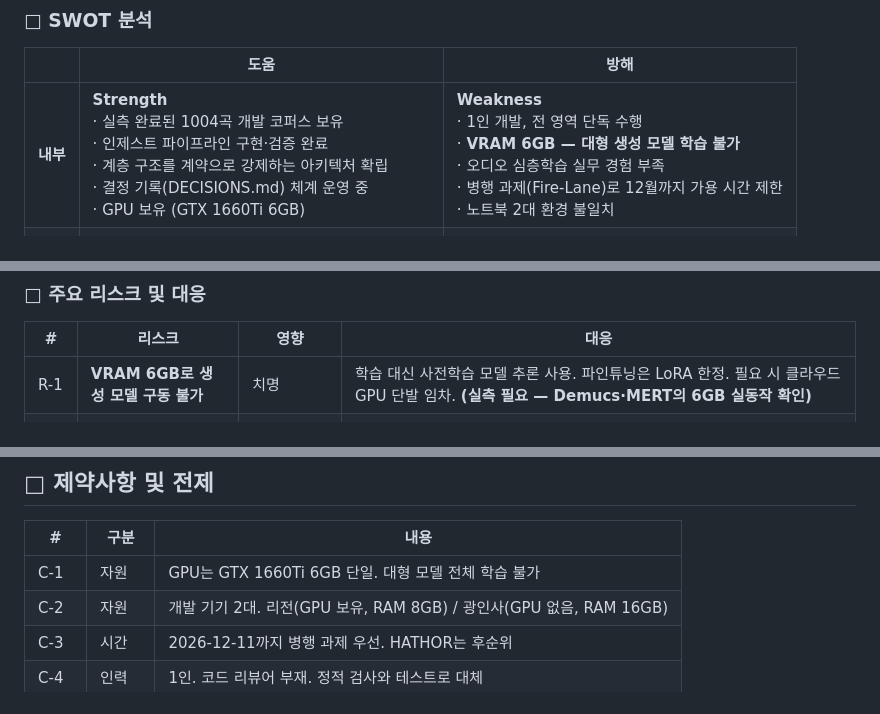
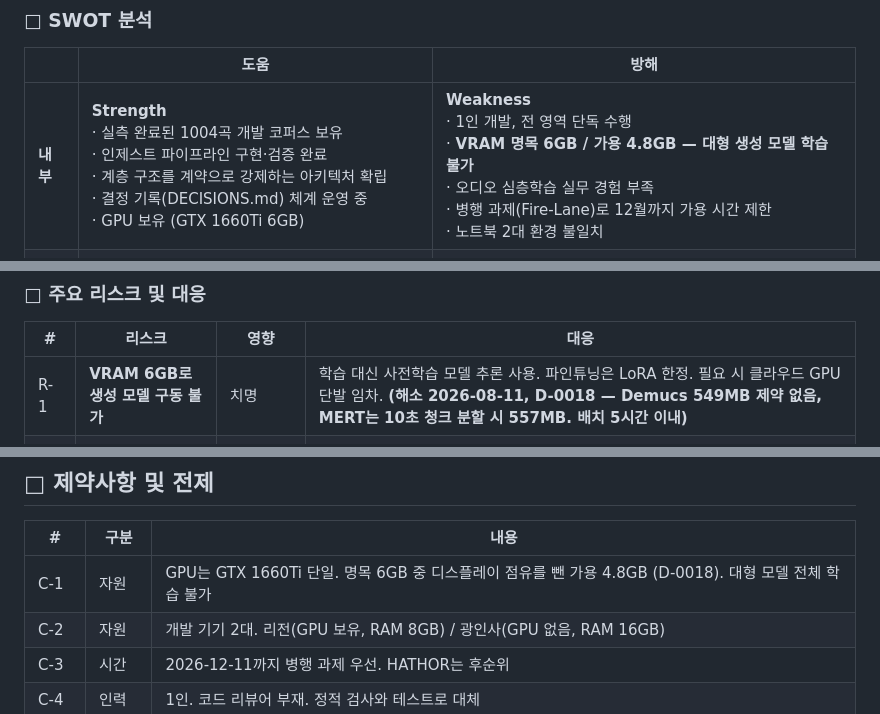
Before and after one commit to CleverAIFox/hathor, a Markdown page: docs/PLAN.md, 3 parts joined by grey strips. Drawn GitHub-style.

Commit message:
docs: PLAN.md R-1 해소 표시, VRAM 가용치 정정
R-1의 '실측 필요'를 D-0018 결과로 대체한다.

VRAM을 설계 전제로 쓰는 세 곳(SWOT Weakness, 제약 C-1, 환경표)에
가용 4.8GB를 병기한다. 노트북 내장 디스플레이가 약 1.35GB를 상시
점유하므로 명목 6GB로 계산하면 메모리 예산이 20% 과대평가된다.

```diff
--- a/docs/PLAN.md
+++ b/docs/PLAN.md
@@ -289,7 +289,7 @@ Suno, Udio 등 현행 서비스는 텍스트 프롬프트를 입력으로 받는
 
 | | 도움 | 방해 |
 |---|---|---|
-| **내부** | **Strength**<br>· 실측 완료된 1004곡 개발 코퍼스 보유<br>· 인제스트 파이프라인 구현·검증 완료<br>· 계층 구조를 계약으로 강제하는 아키텍처 확립<br>· 결정 기록(DECISIONS.md) 체계 운영 중<br>· GPU 보유 (GTX 1660Ti 6GB) | **Weakness**<br>· 1인 개발, 전 영역 단독 수행<br>· **VRAM 6GB — 대형 생성 모델 학습 불가**<br>· 오디오 심층학습 실무 경험 부족<br>· 병행 과제(Fire-Lane)로 12월까지 가용 시간 제한<br>· 노트북 2대 환경 불일치 |
+| **내부** | **Strength**<br>· 실측 완료된 1004곡 개발 코퍼스 보유<br>· 인제스트 파이프라인 구현·검증 완료<br>· 계층 구조를 계약으로 강제하는 아키텍처 확립<br>· 결정 기록(DECISIONS.md) 체계 운영 중<br>· GPU 보유 (GTX 1660Ti 6GB) | **Weakness**<br>· 1인 개발, 전 영역 단독 수행<br>· **VRAM 명목 6GB / 가용 4.8GB — 대형 생성 모델 학습 불가**<br>· 오디오 심층학습 실무 경험 부족<br>· 병행 과제(Fire-Lane)로 12월까지 가용 시간 제한<br>· 노트북 2대 환경 불일치 |
 | **외부** | **Opportunity**<br>· 개인화 생성 영역에 선행 사례 부재<br>· 사전학습 오디오 모델(MERT·CLAP·Demucs) 공개<br>· 엣지 AI·데이터 주권 논의 확산<br>· 생성 AI 포트폴리오 수요 증가 | **Threat**<br>· 대형 서비스가 유사 기능을 먼저 출시할 가능성<br>· 생성 음악 저작권 법제 미확립<br>· 실존 가수 음색 관련 규제 강화 가능성<br>· 모델 라이선스 변경 리스크 |
 
 ### □ SWOT 교차 분석 기반 실행 전략
@@ -375,7 +375,7 @@ D는 제외한다. 현행 생성 모델 품질로 전문가 요구를 충족할
 
 | # | 리스크 | 영향 | 대응 |
 |---|---|---|---|
-| R-1 | **VRAM 6GB로 생성 모델 구동 불가** | 치명 | 학습 대신 사전학습 모델 추론 사용. 파인튜닝은 LoRA 한정. 필요 시 클라우드 GPU 단발 임차. **(실측 필요 — Demucs·MERT의 6GB 실동작 확인)** |
+| R-1 | **VRAM 6GB로 생성 모델 구동 불가** | 치명 | 학습 대신 사전학습 모델 추론 사용. 파인튜닝은 LoRA 한정. 필요 시 클라우드 GPU 단발 임차. **(해소 2026-08-11, D-0018 — Demucs 549MB 제약 없음, MERT는 10초 청크 분할 시 557MB. 배치 5시간 이내)** |
 | R-2 | **병행 과제로 12월까지 가용 시간 부족** | 높음 | GPU 비집약 단계를 앞에 배치. MVP 범위를 P4로 고정 |
 | R-3 | 스템 분리 품질 상한 | 중간 | 코퍼스가 전량 손실 압축(mp3)이므로 분리 품질에 원리적 한계가 있다. 지표 해석 시 명시 |
 | R-4 | 한국어 강제정렬 정확도 | 중간 | SYLT 전량 부재로 정렬이 필수. 실패 시 가창축을 음역·음색 중심으로 축소 |
@@ -659,7 +659,7 @@ HATHOR
 
 | # | 구분 | 내용 |
 |---|---|---|
-| C-1 | 자원 | GPU는 GTX 1660Ti 6GB 단일. 대형 모델 전체 학습 불가 |
+| C-1 | 자원 | GPU는 GTX 1660Ti 단일. 명목 6GB 중 디스플레이 점유를 뺀 가용 4.8GB (D-0018). 대형 모델 전체 학습 불가 |
 | C-2 | 자원 | 개발 기기 2대. 리전(GPU 보유, RAM 8GB) / 광인사(GPU 없음, RAM 16GB) |
 | C-3 | 시간 | 2026-12-11까지 병행 과제 우선. HATHOR는 후순위 |
 | C-4 | 인력 | 1인. 코드 리뷰어 부재. 정적 검사와 테스트로 대체 |
```
Also changed, not shown: other parts of docs/PLAN.md (+1 -1 lines).
